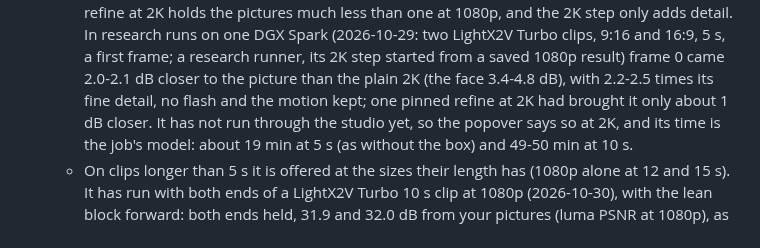
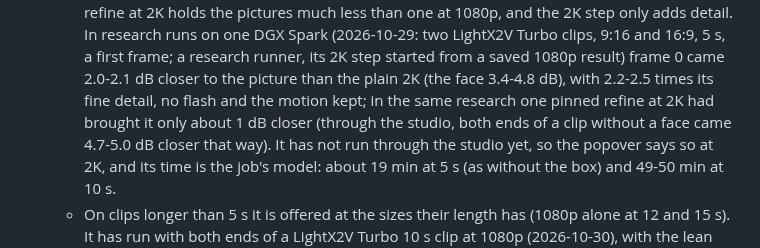
Before and after one commit to slogonomo/lf-studio, a Markdown page: README.md, the part around the change. GitHub-like rendering.

Commit message:
Docs: the 2K pin's 1 dB is the research's; the studio's runs with both ends gained more

```diff
--- a/README.md
+++ b/README.md
@@ -232,7 +232,8 @@ tool `upscale` ([docs/API.md](docs/API.md#upscale-experimental-post-apiupscale))
     1080p, and the 2K step only adds detail. In research runs on one DGX Spark (2026-10-29: two LightX2V Turbo clips,
     9:16 and 16:9, 5 s, a first frame; a research runner, its 2K step started from a saved 1080p result) frame 0 came
     2.0-2.1 dB closer to the picture than the plain 2K (the face 3.4-4.8 dB), with 2.2-2.5 times its fine detail, no
-    flash and the motion kept; one pinned refine at 2K had brought it only about 1 dB closer. It has not run through
+    flash and the motion kept; in the same research one pinned refine at 2K had brought it only about 1 dB closer
+    (through the studio, both ends of a clip without a face came 4.7-5.0 dB closer that way). It has not run through
     the studio yet, so the popover says so at 2K, and its time is the job's model: about 19 min at 5 s (as without
     the box) and 49-50 min at 10 s.
   - On clips longer than 5 s it is offered at the sizes their length has (1080p alone at 12 and 15 s). It has run
```
Also changed, not shown: docs/API.md (+6 -6 lines), docs/PERFORMANCE.md (+5 -4 lines).
